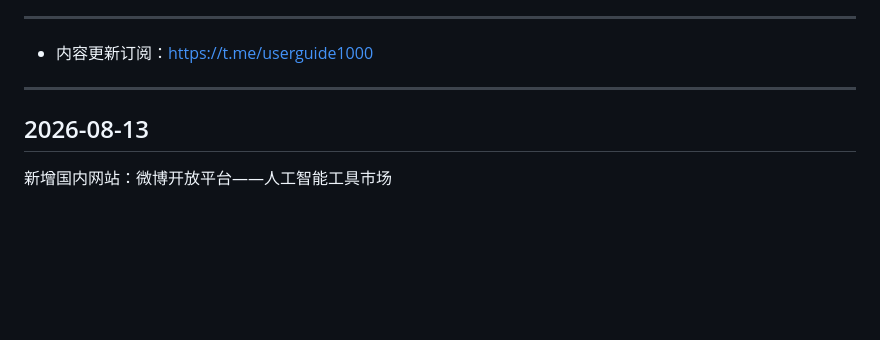
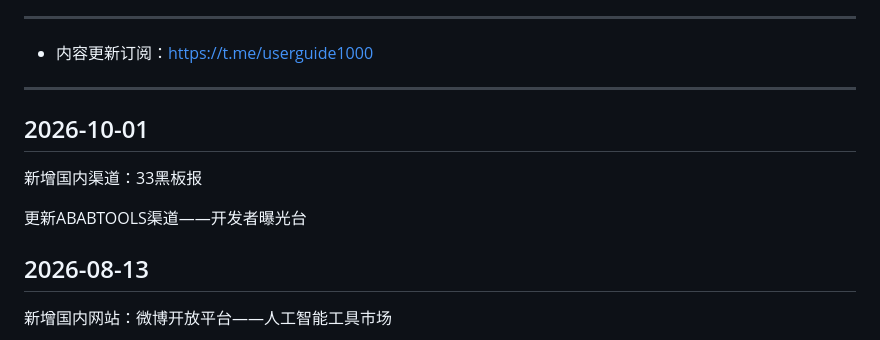
Before and after one commit to naxiaoduo/1000UserGuide, a Markdown page: update.md, the part around the change. Drawn GitHub-style; blank space fills up the shorter version.

Commit message:
新增国内渠道：33黑板报  更新ABABTOOLS渠道——开发者曝光台
新增国内渠道：33黑板报

更新ABABTOOLS渠道——开发者曝光台

```diff
--- a/update.md
+++ b/update.md
@@ -20,6 +20,12 @@
   * 内容更新订阅：https://t.me/userguide1000
 
 ---
+
+## 2026-10-01
+
+新增国内渠道：33黑板报
+
+更新ABABTOOLS渠道——开发者曝光台
 
 ## 2026-08-13
 
```
Also changed, not shown: README.md (+3 -1 lines).
